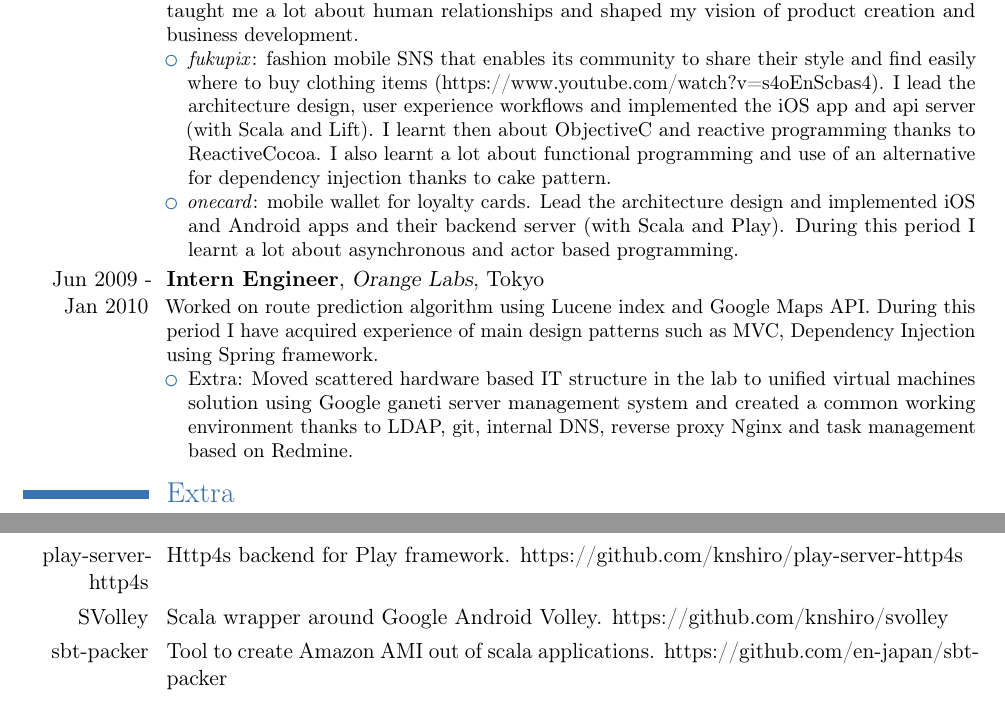
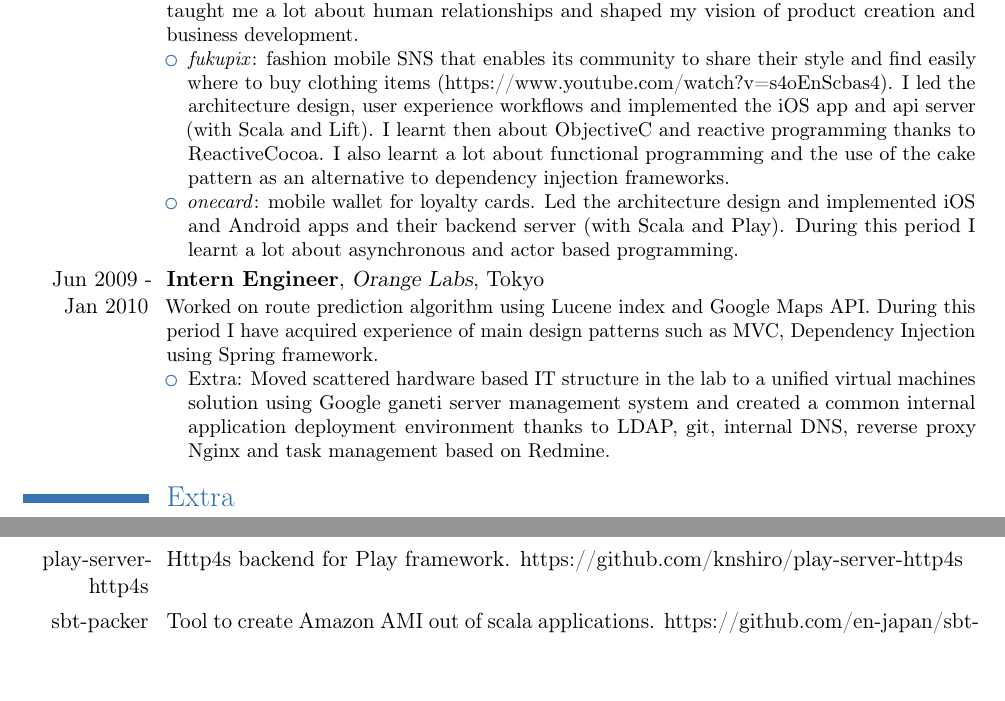
Before and after one commit to knshiro/resume, a LaTeX CV (resume.tex): two parts of pages 1 and 2 of 2, joined at a grey line, cut so that both start at the same text, the shorter picture padded with empty space. Compiled offline with pdfLaTeX.

Commit message:
Fixed typos.

```diff
--- a/resume.tex
+++ b/resume.tex
@@ -65,20 +65,19 @@
 }
 \cventry{Apr 2012 - Present}{CTO and Co-Founder}{Smint Co.,Ltd.}{Tokyo}{}{Co-created a company making a mobile application related to fashion. Starting a company taught me a lot about human relationships and shaped my vision of product creation and business development.
   \begin{itemize}
-    \item \textit{fukupix}: fashion mobile SNS that enables its community to share their style and find easily where to buy clothing items (https://www.youtube.com/watch?v=s4oEnScbas4). I lead the architecture design, user experience workflows and implemented the iOS app and api server (with Scala and Lift). I learnt then about ObjectiveC and reactive programming thanks to ReactiveCocoa. I also learnt a lot about functional programming and use of an alternative for dependency injection thanks to cake pattern.
-    \item \textit{onecard}: mobile wallet for loyalty cards. Lead the architecture design and implemented iOS and Android apps and their backend server (with Scala and Play). During this period I learnt a lot about asynchronous and actor based programming.
+    \item \textit{fukupix}: fashion mobile SNS that enables its community to share their style and find easily where to buy clothing items (https://www.youtube.com/watch?v=s4oEnScbas4). I led the architecture design, user experience workflows and implemented the iOS app and api server (with Scala and Lift). I learnt then about ObjectiveC and reactive programming thanks to ReactiveCocoa. I also learnt a lot about functional programming and the use of the cake pattern as an alternative to dependency injection frameworks.
+    \item \textit{onecard}: mobile wallet for loyalty cards. Led the architecture design and implemented iOS and Android apps and their backend server (with Scala and Play). During this period I learnt a lot about asynchronous and actor based programming.
   \end{itemize}
 }
 \cventry{Jun 2009 - Jan 2010}{Intern Engineer}{Orange Labs}{Tokyo}{}{Worked on route prediction algorithm using Lucene index and Google Maps API. During this
 period I have acquired experience of main design patterns such as MVC, Dependency Injection using Spring framework.
   \begin{itemize}
-    \item Extra: Moved scattered hardware based IT structure in the lab to unified virtual machines solution using Google ganeti server management system and created a common working environment thanks to LDAP, git, internal DNS, reverse proxy Nginx and task management based on Redmine.
+    \item Extra: Moved scattered hardware based IT structure in the lab to a unified virtual machines solution using Google ganeti server management system and created a common internal application deployment environment thanks to LDAP, git, internal DNS, reverse proxy Nginx and task management based on Redmine.
   \end{itemize}
 }
 
 \section{Extra}
 \cvline{play-server-http4s}{Http4s backend for Play framework. https://github.com/knshiro/play-server-http4s}
-\cvline{SVolley}{Scala wrapper around Google Android Volley. https://github.com/knshiro/svolley}
 \cvline{sbt-packer}{Tool to create Amazon AMI out of scala applications. https://github.com/en-japan/sbt-packer}
 \cvline{SVolley}{Scala wrapper around Google Android Volley. https://github.com/knshiro/svolley}
 \cvline{AFNetworking-RACExtensions}{Rewrote this ReactiveCocoa extension of AFNetworking for AFNetworking 2.0. https://github.com/knshiro/AFNetworking-RACExtensions}
```
Also changed, not shown: resume.pdf.
